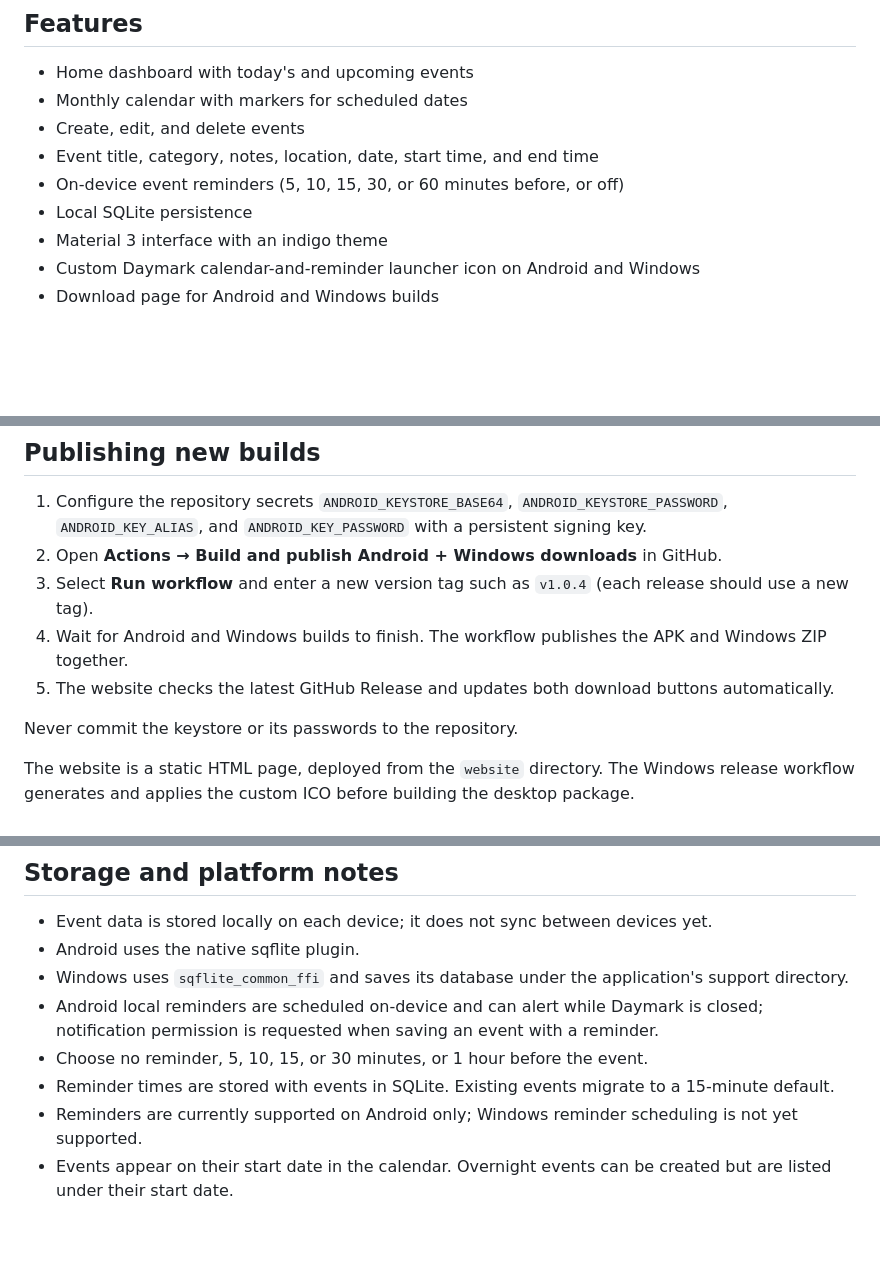
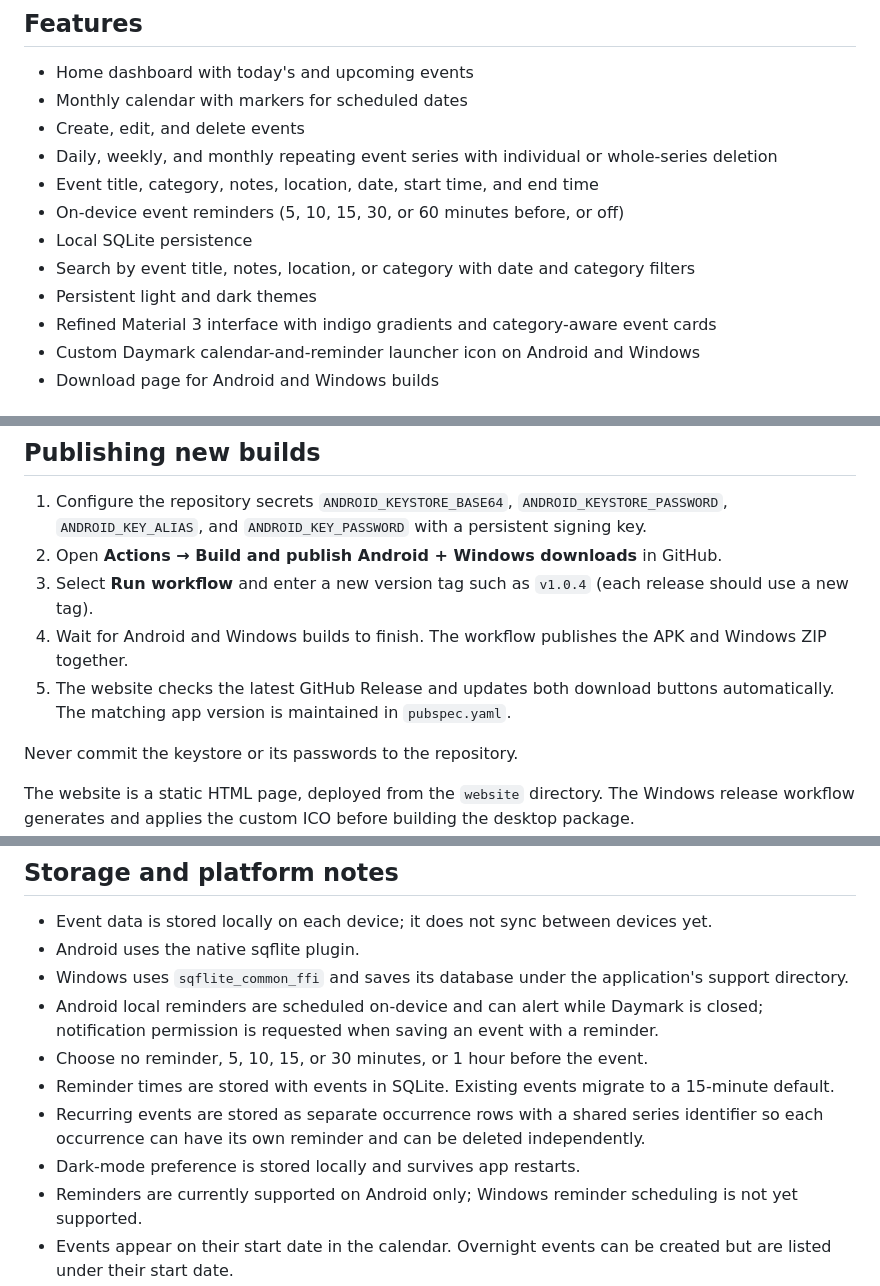
Before and after one commit to RajCodes2006/event-scheduler, a Markdown page: README.md, 3 parts joined by grey strips. GitHub-like rendering; blank space fills up the shorter version.

Commit message:
Document recurring events search and dark mode

```diff
--- a/README.md
+++ b/README.md
@@ -7,10 +7,13 @@ Daymark is a minimal personal event scheduler built with Flutter. It is designed
 - Home dashboard with today's and upcoming events
 - Monthly calendar with markers for scheduled dates
 - Create, edit, and delete events
+- Daily, weekly, and monthly repeating event series with individual or whole-series deletion
 - Event title, category, notes, location, date, start time, and end time
 - On-device event reminders (5, 10, 15, 30, or 60 minutes before, or off)
 - Local SQLite persistence
-- Material 3 interface with an indigo theme
+- Search by event title, notes, location, or category with date and category filters
+- Persistent light and dark themes
+- Refined Material 3 interface with indigo gradients and category-aware event cards
 - Custom Daymark calendar-and-reminder launcher icon on Android and Windows
 - Download page for Android and Windows builds
 
@@ -97,7 +100,7 @@ tools/
 2. Open **Actions → Build and publish Android + Windows downloads** in GitHub.
 3. Select **Run workflow** and enter a new version tag such as `v1.0.4` (each release should use a new tag).
 4. Wait for Android and Windows builds to finish. The workflow publishes the APK and Windows ZIP together.
-5. The website checks the latest GitHub Release and updates both download buttons automatically.
+5. The website checks the latest GitHub Release and updates both download buttons automatically. The matching app version is maintained in `pubspec.yaml`.
 
 Never commit the keystore or its passwords to the repository.
 
@@ -111,5 +114,7 @@ The website is a static HTML page, deployed from the `website` directory. The Wi
 - Android local reminders are scheduled on-device and can alert while Daymark is closed; notification permission is requested when saving an event with a reminder.
 - Choose no reminder, 5, 10, 15, or 30 minutes, or 1 hour before the event.
 - Reminder times are stored with events in SQLite. Existing events migrate to a 15-minute default.
+- Recurring events are stored as separate occurrence rows with a shared series identifier so each occurrence can have its own reminder and can be deleted independently.
+- Dark-mode preference is stored locally and survives app restarts.
 - Reminders are currently supported on Android only; Windows reminder scheduling is not yet supported.
 - Events appear on their start date in the calendar. Overnight events can be created but are listed under their start date.
```
